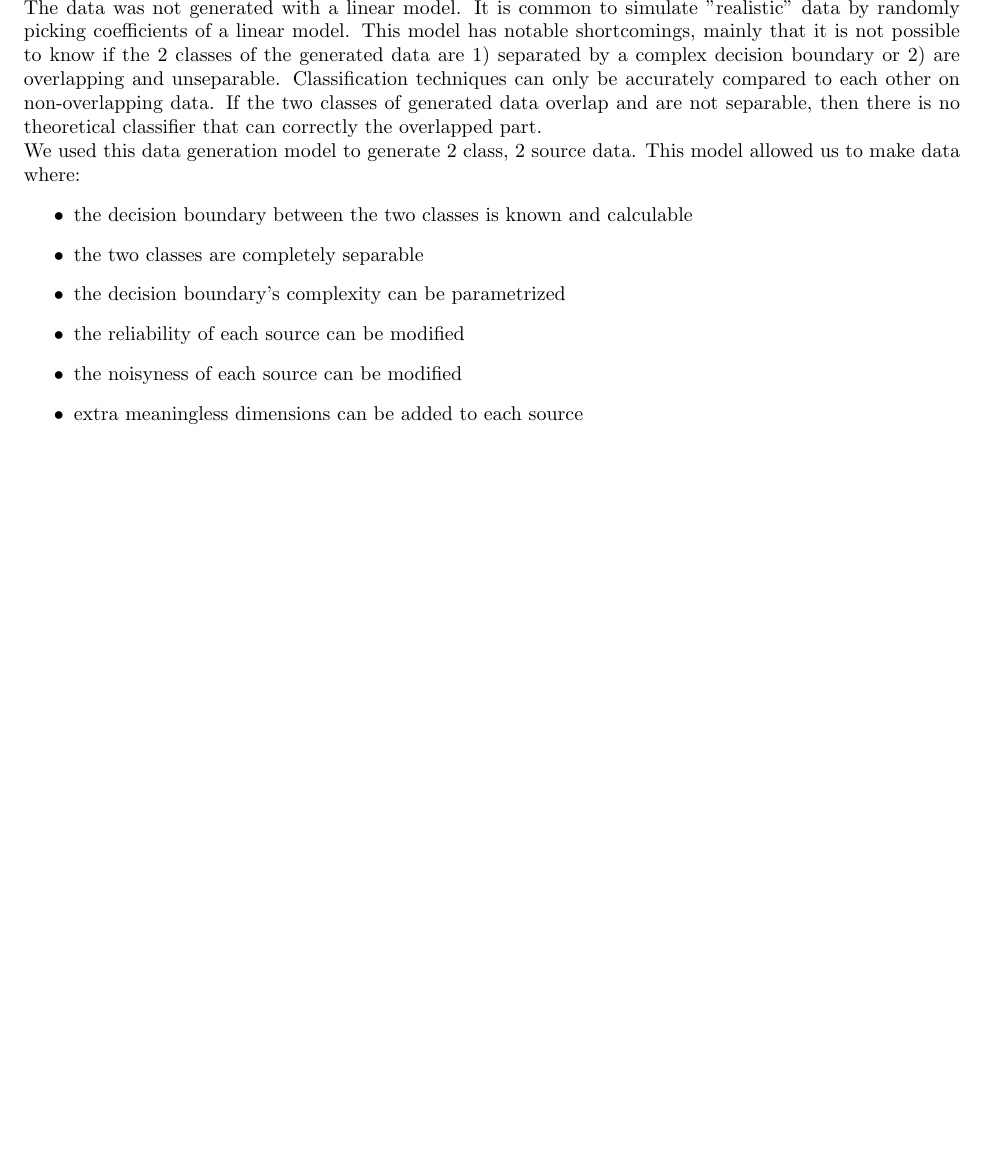
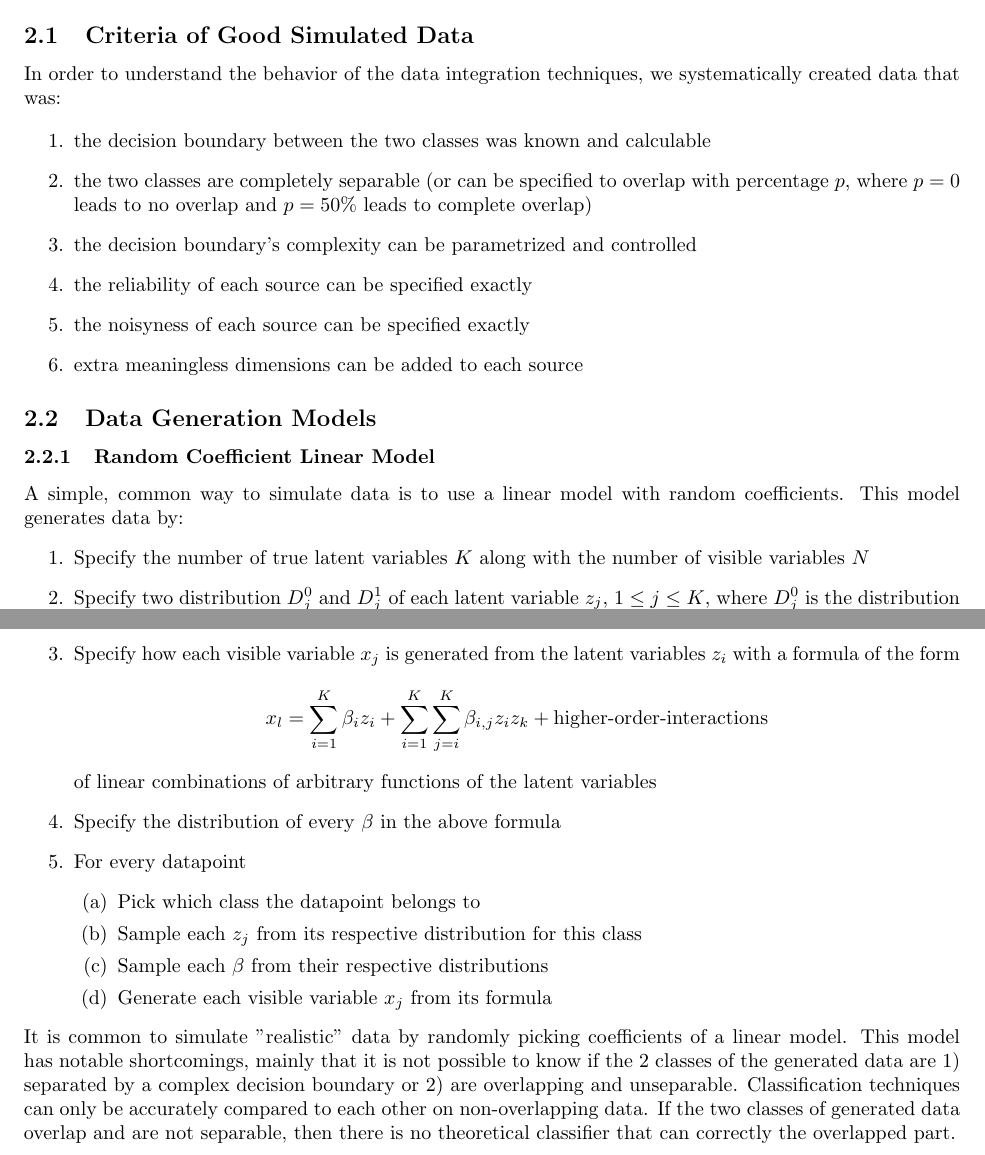
Before and after one commit to pjh5/MLSiml, a LaTeX document (report/writeup.tex): part of the page before the commit and two parts of pages 1 and 2 of 2 after it, the two joined at a grey line, cut at the place of the change, the shorter picture padded with empty space. Compiled offline with pdfLaTeX.

Commit message:
More to data generation section

```diff
--- a/report/writeup.tex
+++ b/report/writeup.tex
@@ -3,6 +3,7 @@
 \renewcommand{\ttdefault}{pcr}
 \usepackage[top=1in, bottom=1in, left=1in, right=1in]{geometry}
 \usepackage{enumerate}
+\usepackage{enumitem}
 \usepackage{setspace}
 \usepackage{amsmath}
 \usepackage{fancyhdr}
@@ -40,27 +41,61 @@ data.
 
 \section{Data Generation}
 
-\subsection{Desirable Properties of Simulation Data}
+\subsection{Criteria of Good Simulated Data}
+
+In order to understand the behavior of the data integration techniques, we
+systematically created data that was:
+
+\begin{enumerate}
+    \item the decision boundary between the two classes was known and calculable
+    \item the two classes are completely separable (or can be specified to
+        overlap with percentage $p$, where $p=0$ leads to no overlap and
+        $p=50$\% leads to complete overlap)
+    \item the decision boundary's complexity can be parametrized and controlled
+    \item the reliability of each source can be specified exactly
+    \item the noisyness of each source can be specified exactly
+    \item \label{criteria:noise_dims} extra meaningless dimensions can be added
+        to each source
+\end{enumerate}
+
+\subsection{Data Generation Models}
+
+\subsubsection{Random Coefficient Linear Model}
+
+A simple, common way to simulate data is to use a linear model with random
+coefficients. This model generates data by:
+\begin{enumerate}
+    \item Specify the number of true latent variables $K$ along with the number
+        of visible variables $N$
+    \item Specify two distribution $D_j^0$ and $D_j^1$ of each latent variable
+        $z_j$, $1 \leq j \leq K$, where $D_j^0$ is the distribution of $z_j$
+        for negative classes and $D_j^1$ is the distribution of $z_j$ for
+        positive classes
+    \item Specify how each visible variable $x_j$ is generated from the latent
+        variables $z_i$ with a formula of the form
+        $$x_l = \sum_{i=1}^K \beta_i z_i + \sum_{i=1}^K\sum_{j=i}^K \beta_{i,j} z_i z_k + \text{higher-order-interactions}$$
+        of linear combinations of arbitrary functions of the latent variables
+    \item Specify the distribution of every $\beta$ in the above formula
+    \item For every datapoint
+    \begin{enumerate}
+        \item Pick which class the datapoint belongs to
+        \item Sample each $z_j$ from its respective distribution for this class
+        \item Sample each $\beta$ from their respective distributions
+        \item Generate each visible variable $x_j$ from its formula
+    \end{enumerate}
+\end{enumerate}
+
+It is common to simulate "realistic" data by randomly picking coefficients of a
+linear model. This model has notable shortcomings, mainly that it is not
+possible to know if the 2 classes of the generated data are 1) separated by a
+complex decision boundary or 2) are overlapping and unseparable. Classification
+techniques can only be accurately compared to each other on non-overlapping
+data. If the two classes of generated data overlap and are not separable, then
+there is no theoretical classifier that can correctly the overlapped part.
+
+\subsubsection{Feed-forward Network Model}
+
 We simulated data with a feed-forward fully connected conditional network
 (figure \ref{fig:data_generation_model.png}).
 
-The data was not generated with a linear model. It is common to simulate
-"realistic" data by randomly picking coefficients of a linear model. This model
-has notable shortcomings, mainly that it is not possible to know if the 2
-classes of the generated data are 1) separated by a complex decision boundary
-or 2) are overlapping and unseparable. Classification techniques can only be
-accurately compared to each other on non-overlapping data. If the two classes
-of generated data overlap and are not separable, then there is no theoretical
-classifier that can correctly the overlapped part.
 
-
-We used this data generation model to generate 2 class, 2 source data. This
-model allowed us to make data where:
-\begin{itemize}
-    \item the decision boundary between the two classes is known and calculable
-    \item the two classes are completely separable
-    \item the decision boundary's complexity can be parametrized
-    \item the reliability of each source can be modified
-    \item the noisyness of each source can be modified
-    \item extra meaningless dimensions can be added to each source
-\end{itemize}
```
Also changed, not shown: report/writeup.tex (10 more changed lines).
